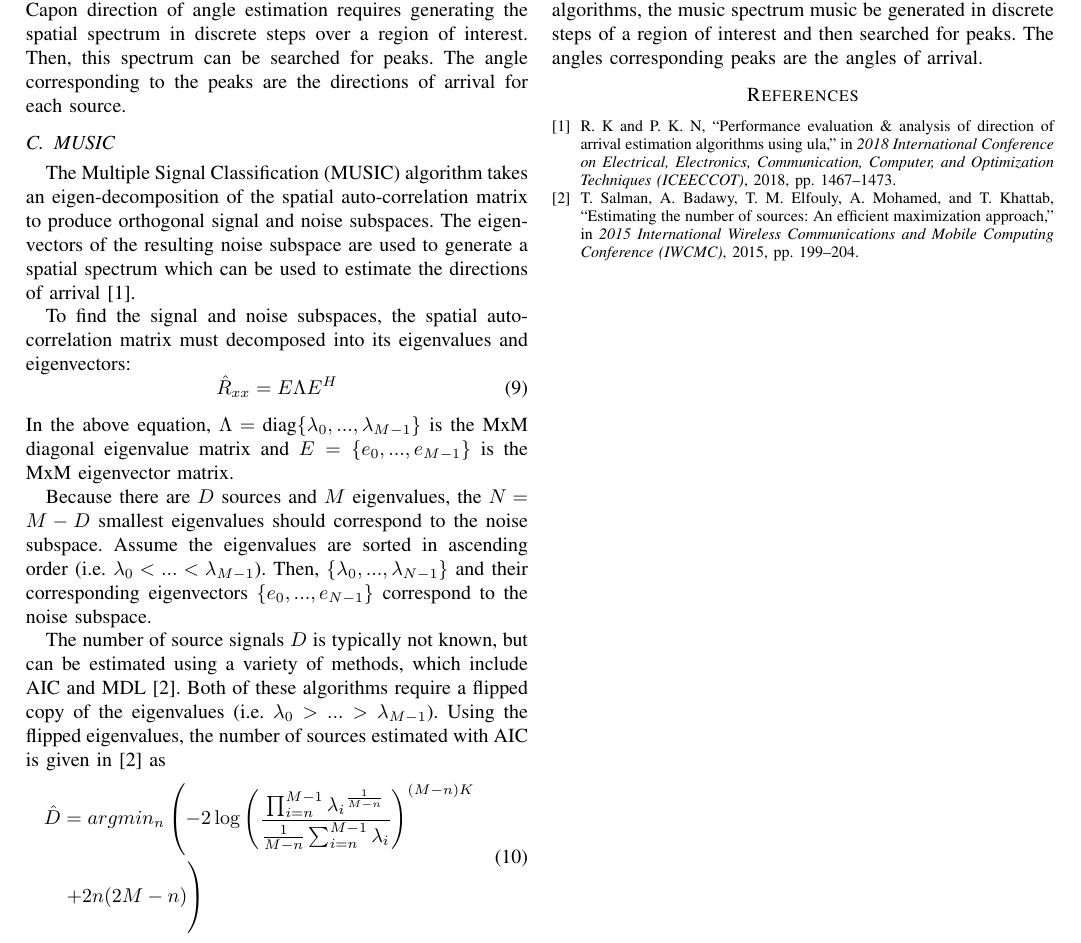
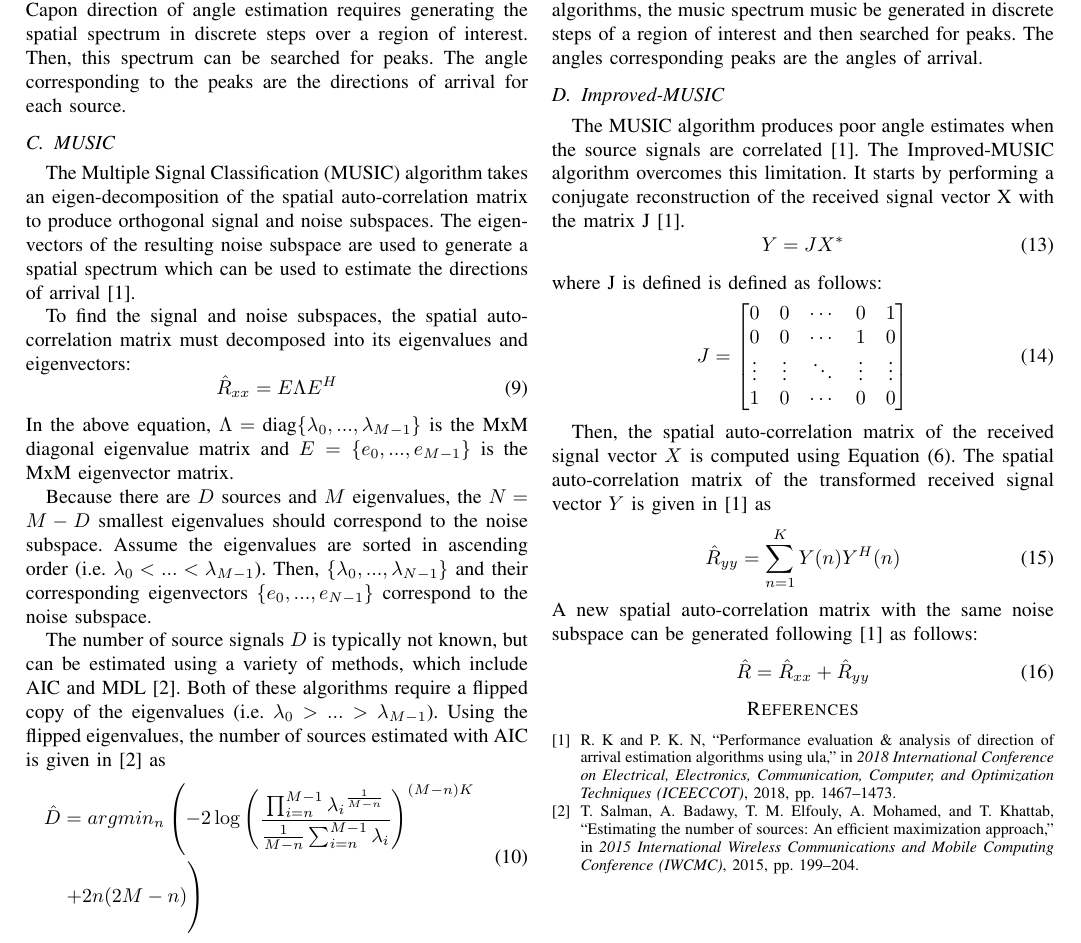
Before and after one commit to osowatzke/ECE529_Final_Project, a LaTeX paper (Final_Project_Sowatzke.tex): part of page 2 of 2, cut so that both start at the same text. Compiled offline with pdfLaTeX.

Commit message:
Started section on improved music

```diff
--- a/Final_Project_Sowatzke.tex
+++ b/Final_Project_Sowatzke.tex
@@ -136,6 +136,39 @@ osowatzke@arizona.edu}}
 	\end{equation}
 
 		As was the case with the other direction direction of angle algorithms, the music spectrum music be generated in discrete steps of a region of interest and then searched for peaks. The angles corresponding peaks are the angles of arrival.
+
+	\subsection{Improved-MUSIC}
+
+		The MUSIC algorithm produces poor angle estimates when the source signals are correlated \cite{doa_algorithms_raghu}. The Improved-MUSIC algorithm overcomes this limitation. It starts by performing a conjugate reconstruction of the received signal vector X with the matrix J \cite{doa_algorithms_raghu}.
+		%
+		\begin{equation}
+			Y = JX^{*}
+		\end{equation}
+		%
+		where J is defined is defined as follows:
+		%
+		\begin{equation}
+			J = \begin{bmatrix}
+				0 & 0 & \cdots & 0 & 1\\
+				0 & 0 & \cdots & 1 & 0\\
+				\vdots & \vdots & \ddots & \vdots & \vdots\\
+				1 & 0 & \cdots & 0 & 0
+			\end{bmatrix}
+		\end{equation}
+
+			Then, the spatial auto-correlation matrix of the received signal vector $X$ is computed using Equation (\ref{spatial_matrix_estimate}). The spatial auto-correlation matrix of the transformed received signal vector $Y$ is given in \cite{doa_algorithms_raghu} as
+		%
+		\begin{equation}
+			\hat{R}_{yy} = \sum_{n=1}^{K}{Y(n)Y^H(n)}
+		\end{equation}
+		%
+		A new spatial auto-correlation matrix with the same noise subspace can be generated following \cite{doa_algorithms_raghu} as follows:
+		%
+		\begin{equation}
+			\hat{R} = \hat{R}_{xx} + \hat{R}_{yy}
+		\end{equation}
+
+
 	%\begin{equation}
 	%	A = \begin{bmatrix}
 	%		1 & 1 & \cdots & 1\\
```
